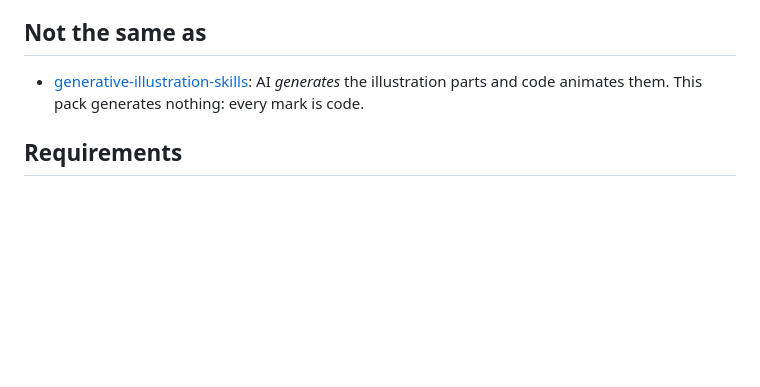
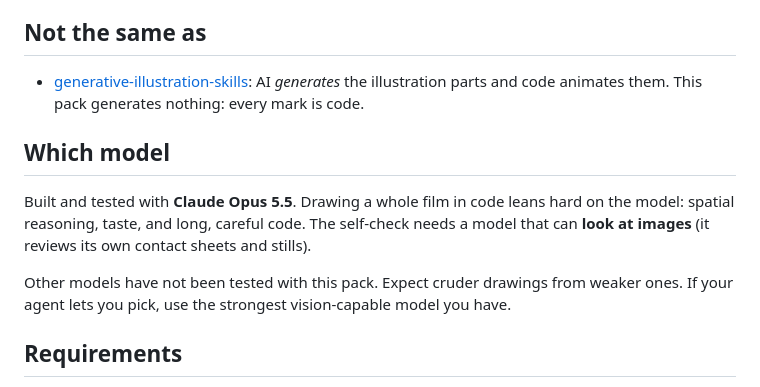
Before and after one commit to iart-ai/javascript-animation-skills, a Markdown page: README.md, the part around the change. Rendered like a GitHub page; blank space fills up the shorter version.

Commit message:
Say which model this was built and tested with
Opus 5.5 for every piece so far; vision is required for the self-check;
other models untested.

Co-Authored-By: Claude Opus 5.5 (1M context) <noreply@anthropic.com>

```diff
--- a/README.md
+++ b/README.md
@@ -55,6 +55,12 @@ It only asks you something when it can't reasonably guess. Characters, photo-bas
 
 - [generative-illustration-skills](https://github.com/iart-ai/generative-illustration-skills): AI *generates* the illustration parts and code animates them. This pack generates nothing: every mark is code.
 
+## Which model
+
+Built and tested with **Claude Opus 5.5**. Drawing a whole film in code leans hard on the model: spatial reasoning, taste, and long, careful code. The self-check needs a model that can **look at images** (it reviews its own contact sheets and stills).
+
+Other models have not been tested with this pack. Expect cruder drawings from weaker ones. If your agent lets you pick, use the strongest vision-capable model you have.
+
 ## Requirements
 
 Node 18+, `npm i playwright-core`, ffmpeg, and Chrome (or `npx playwright install chromium`). No API keys.
```
Also changed, not shown: skills/javascript-animation/SKILL.md (+4 -0 lines).
